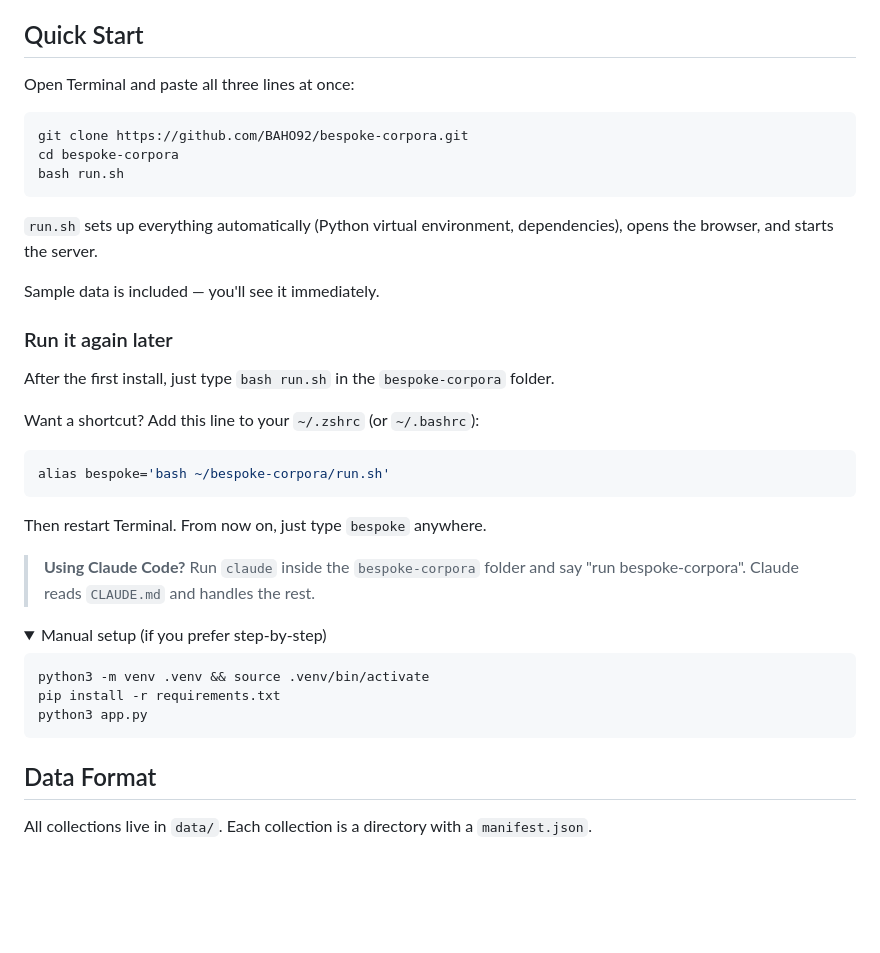
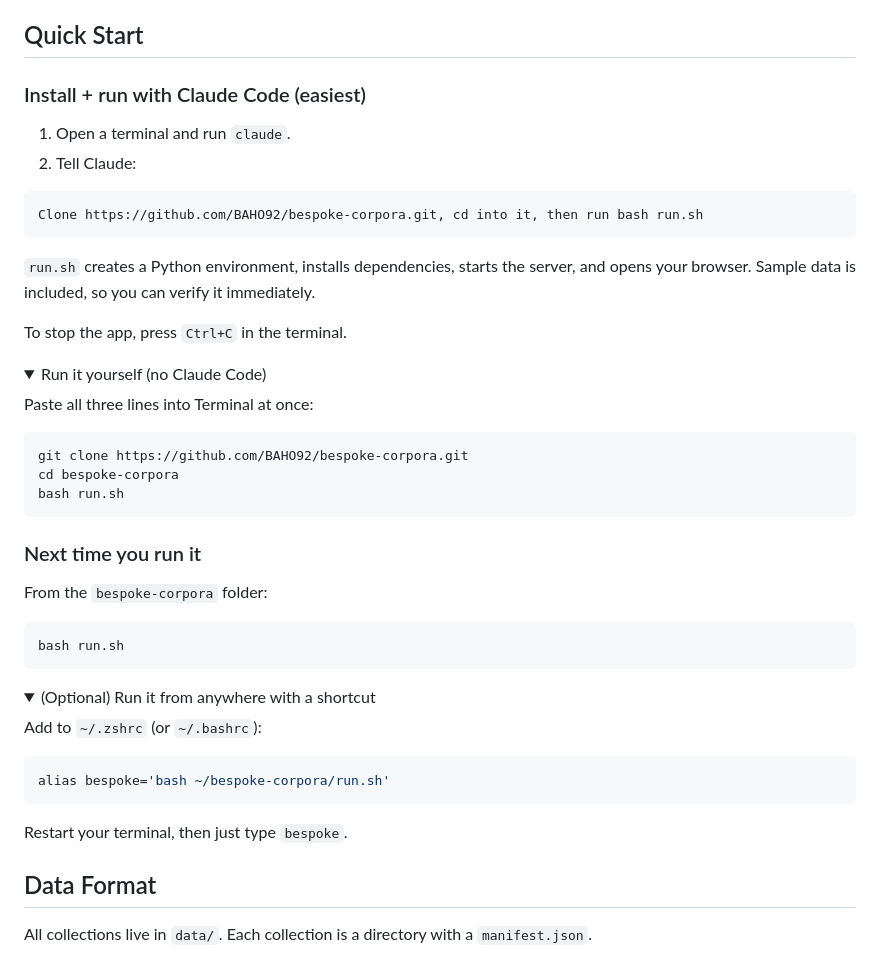
Before and after one commit to BAHO92/bespoke-corpora, a Markdown page: README.md, the part around the change. Rendered like a GitHub page; folded sections open; blank space fills up the shorter version.

Commit message:
Reorganize Quick Start: Claude Code first, clear first-run vs re-run flow

````diff
--- a/README.md
+++ b/README.md
@@ -24,7 +24,23 @@ Read original text and translations side-by-side, scan metadata, and explore **t
 
 ## Quick Start
 
-Open Terminal and paste all three lines at once:
+### Install + run with Claude Code (easiest)
+
+1. Open a terminal and run `claude`.
+2. Tell Claude:
+
+```
+Clone https://github.com/BAHO92/bespoke-corpora.git, cd into it, then run bash run.sh
+```
+
+`run.sh` creates a Python environment, installs dependencies, starts the server, and opens your browser. Sample data is included, so you can verify it immediately.
+
+To stop the app, press `Ctrl+C` in the terminal.
+
+<details>
+<summary>Run it yourself (no Claude Code)</summary>
+
+Paste all three lines into Terminal at once:
 
 ```bash
 git clone https://github.com/BAHO92/bespoke-corpora.git
@@ -32,32 +48,26 @@ cd bespoke-corpora
 bash run.sh
 ```
 
-`run.sh` sets up everything automatically (Python virtual environment, dependencies), opens the browser, and starts the server.
+</details>
 
-Sample data is included — you'll see it immediately.
+### Next time you run it
 
-### Run it again later
+From the `bespoke-corpora` folder:
 
-After the first install, just type `bash run.sh` in the `bespoke-corpora` folder.
+```bash
+bash run.sh
+```
 
-Want a shortcut? Add this line to your `~/.zshrc` (or `~/.bashrc`):
+<details>
+<summary>(Optional) Run it from anywhere with a shortcut</summary>
+
+Add to `~/.zshrc` (or `~/.bashrc`):
 
 ```bash
 alias bespoke='bash ~/bespoke-corpora/run.sh'
 ```
 
-Then restart Terminal. From now on, just type `bespoke` anywhere.
-
-> **Using Claude Code?** Run `claude` inside the `bespoke-corpora` folder and say "run bespoke-corpora". Claude reads `CLAUDE.md` and handles the rest.
-
-<details>
-<summary>Manual setup (if you prefer step-by-step)</summary>
-
-```bash
-python3 -m venv .venv && source .venv/bin/activate
-pip install -r requirements.txt
-python3 app.py
-```
+Restart your terminal, then just type `bespoke`.
 
 </details>
 
````
Also changed, not shown: README_ko.md (+28 -18 lines).
